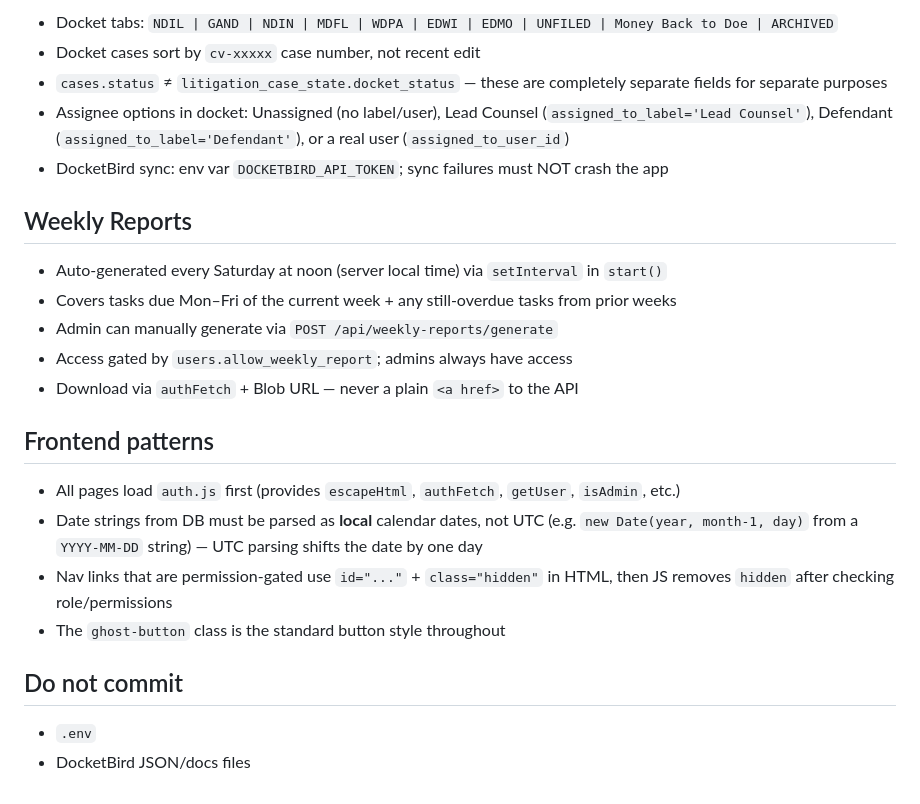
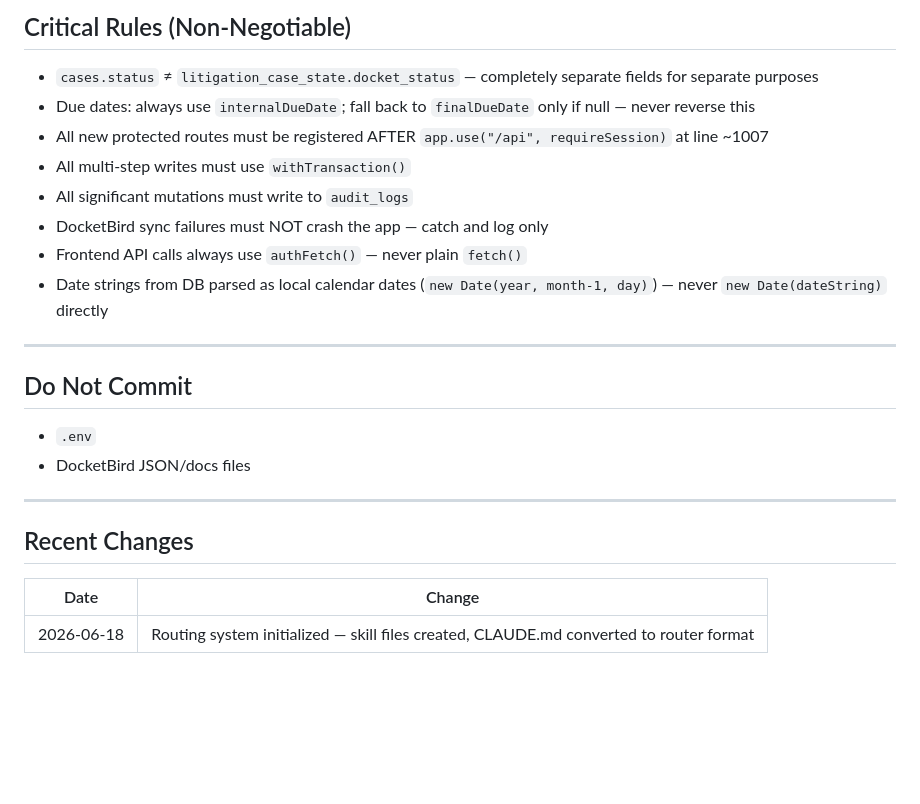
Before and after one commit to harry5402/FLIP-Case-Mgmt-Platform, a Markdown page: CLAUDE.md, the part around one of its changes. Drawn GitHub-style; blank space fills up the shorter version.

```diff
--- a/CLAUDE.md
+++ b/CLAUDE.md
@@ -78,25 +111,23 @@
 
-- Docket tabs: `NDIL | GAND | NDIN | MDFL | WDPA | EDWI | EDMO | UNFILED | Money Back to Doe | ARCHIVED`
-- Docket cases sort by `cv-xxxxx` case number, not recent edit
-- `cases.status` ≠ `litigation_case_state.docket_status` — these are completely separate fields for separate purposes
-- Assignee options in docket: Unassigned (no label/user), Lead Counsel (`assigned_to_label='Lead Counsel'`), Defendant (`assigned_to_label='Defendant'`), or a real user (`assigned_to_user_id`)
-- DocketBird sync: env var `DOCKETBIRD_API_TOKEN`; sync failures must NOT crash the app
+## Critical Rules (Non-Negotiable)
+- `cases.status` ≠ `litigation_case_state.docket_status` — completely separate fields for separate purposes
+- Due dates: always use `internalDueDate`; fall back to `finalDueDate` only if null — never reverse this
+- All new protected routes must be registered AFTER `app.use("/api", requireSession)` at line ~1007
+- All multi-step writes must use `withTransaction()`
+- All significant mutations must write to `audit_logs`
+- DocketBird sync failures must NOT crash the app — catch and log only
+- Frontend API calls always use `authFetch()` — never plain `fetch()`
+- Date strings from DB parsed as local calendar dates (`new Date(year, month-1, day)`) — never `new Date(dateString)` directly
 
-## Weekly Reports
+---
 
-- Auto-generated every Saturday at noon (server local time) via `setInterval` in `start()`
-- Covers tasks due Mon–Fri of the current week + any still-overdue tasks from prior weeks
-- Admin can manually generate via `POST /api/weekly-reports/generate`
-- Access gated by `users.allow_weekly_report`; admins always have access
-- Download via `authFetch` + Blob URL — never a plain `<a href>` to the API
-
-## Frontend patterns
-
-- All pages load `auth.js` first (provides `escapeHtml`, `authFetch`, `getUser`, `isAdmin`, etc.)
-- Date strings from DB must be parsed as **local** calendar dates, not UTC (e.g. `new Date(year, month-1, day)` from a `YYYY-MM-DD` string) — UTC parsing shifts the date by one day
-- Nav links that are permission-gated use `id="..."` + `class="hidden"` in HTML, then JS removes `hidden` after checking role/permissions
-- The `ghost-button` class is the standard button style throughout
-
-## Do not commit
+## Do Not Commit
 - `.env`
 - DocketBird JSON/docs files
+
+---
+
+## Recent Changes
+| Date | Change |
+|------|--------|
+| 2026-06-18 | Routing system initialized — skill files created, CLAUDE.md converted to router format |
```
Also changed, not shown: other parts of CLAUDE.md (+91 -58 lines), skills/backend.md (added, +97 -0 lines).
